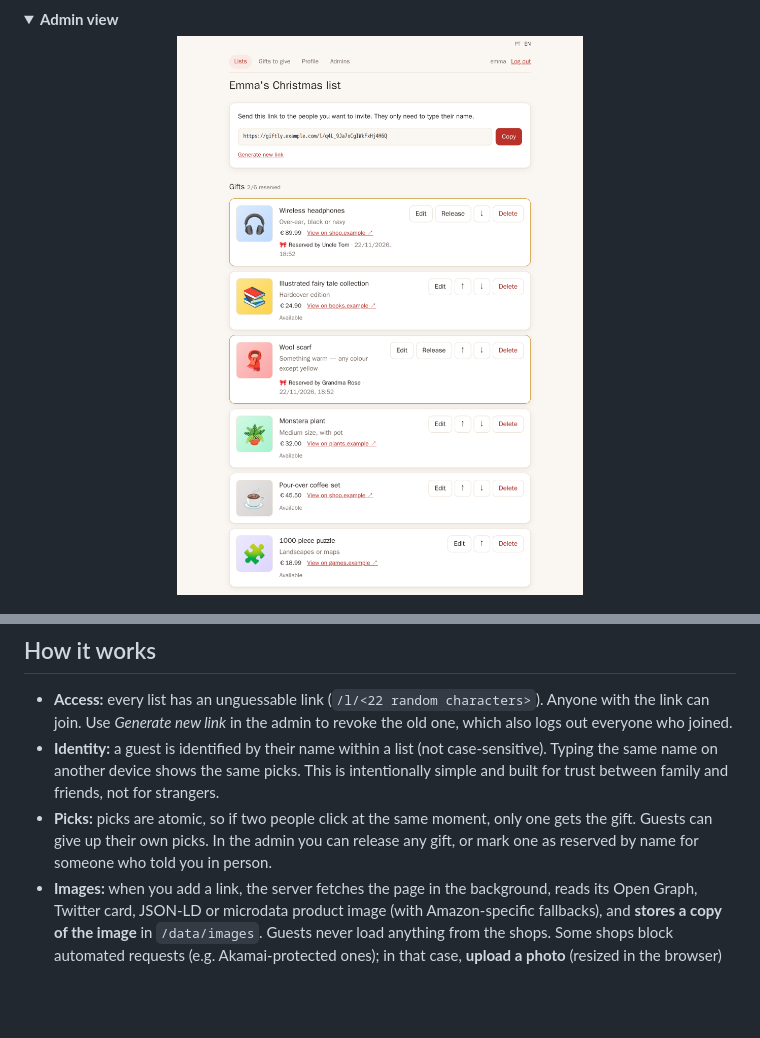
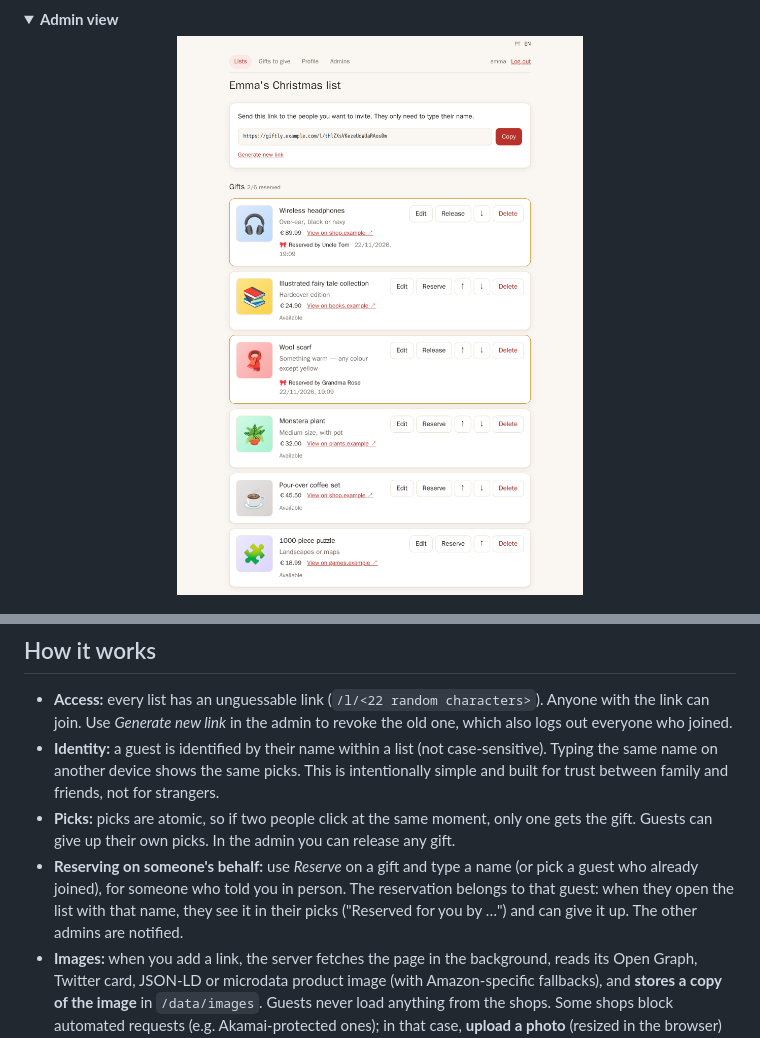
Before and after one commit to dfloureiro/Giftly, a Markdown page: README.md, 2 parts joined by grey strips. GitHub-like rendering; pictures changed too: docs/screenshots/admin-list.png; folded sections open; blank space fills up the shorter version.

```diff
--- a/README.md
+++ b/README.md
@@ -151,7 +151,8 @@ Optionally, protect `/admin` with a Cloudflare Access policy for extra safety.
 
 - **Access:** every list has an unguessable link (`/l/<22 random characters>`). Anyone with the link can join. Use *Generate new link* in the admin to revoke the old one, which also logs out everyone who joined.
 - **Identity:** a guest is identified by their name within a list (not case-sensitive). Typing the same name on another device shows the same picks. This is intentionally simple and built for trust between family and friends, not for strangers.
-- **Picks:** picks are atomic, so if two people click at the same moment, only one gets the gift. Guests can give up their own picks. In the admin you can release any gift, or mark one as reserved by name for someone who told you in person.
+- **Picks:** picks are atomic, so if two people click at the same moment, only one gets the gift. Guests can give up their own picks. In the admin you can release any gift.
+- **Reserving on someone's behalf:** use *Reserve* on a gift and type a name (or pick a guest who already joined), for someone who told you in person. The reservation belongs to that guest: when they open the list with that name, they see it in their picks ("Reserved for you by …") and can give it up. The other admins are notified.
 - **Images:** when you add a link, the server fetches the page in the background, reads its Open Graph, Twitter card, JSON-LD or microdata product image (with Amazon-specific fallbacks), and **stores a copy of the image** in `/data/images`. Guests never load anything from the shops. Some shops block automated requests (e.g. Akamai-protected ones); in that case, **upload a photo** (resized in the browser) or paste an image link. An image is only ever replaced by another image.
 - **Prices:** prices only come from the shop link (`product:price`, JSON-LD offers, microdata, Amazon page data) and there is no price field. Available gifts are re-checked once a day, and the last known price is kept if a check fails. Gifts without a link, or from shops that block us, show no price. Requests to private and internal addresses are refused, and only JPEG, PNG, WebP, GIF and AVIF up to 5 MB are accepted.
 - **Archive:** archive a list to close it without deleting anything.
```
Also changed, not shown: 8 other files.
